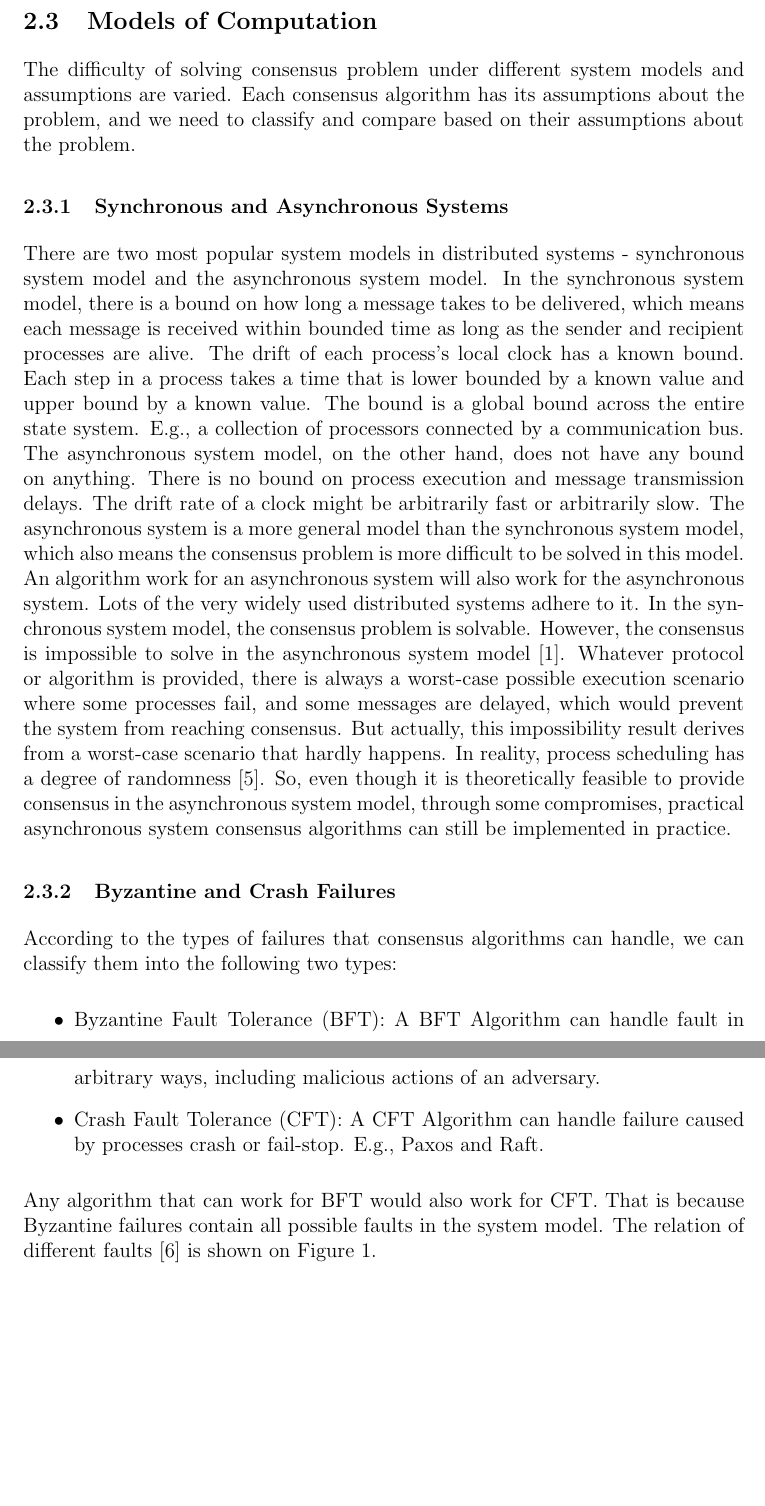
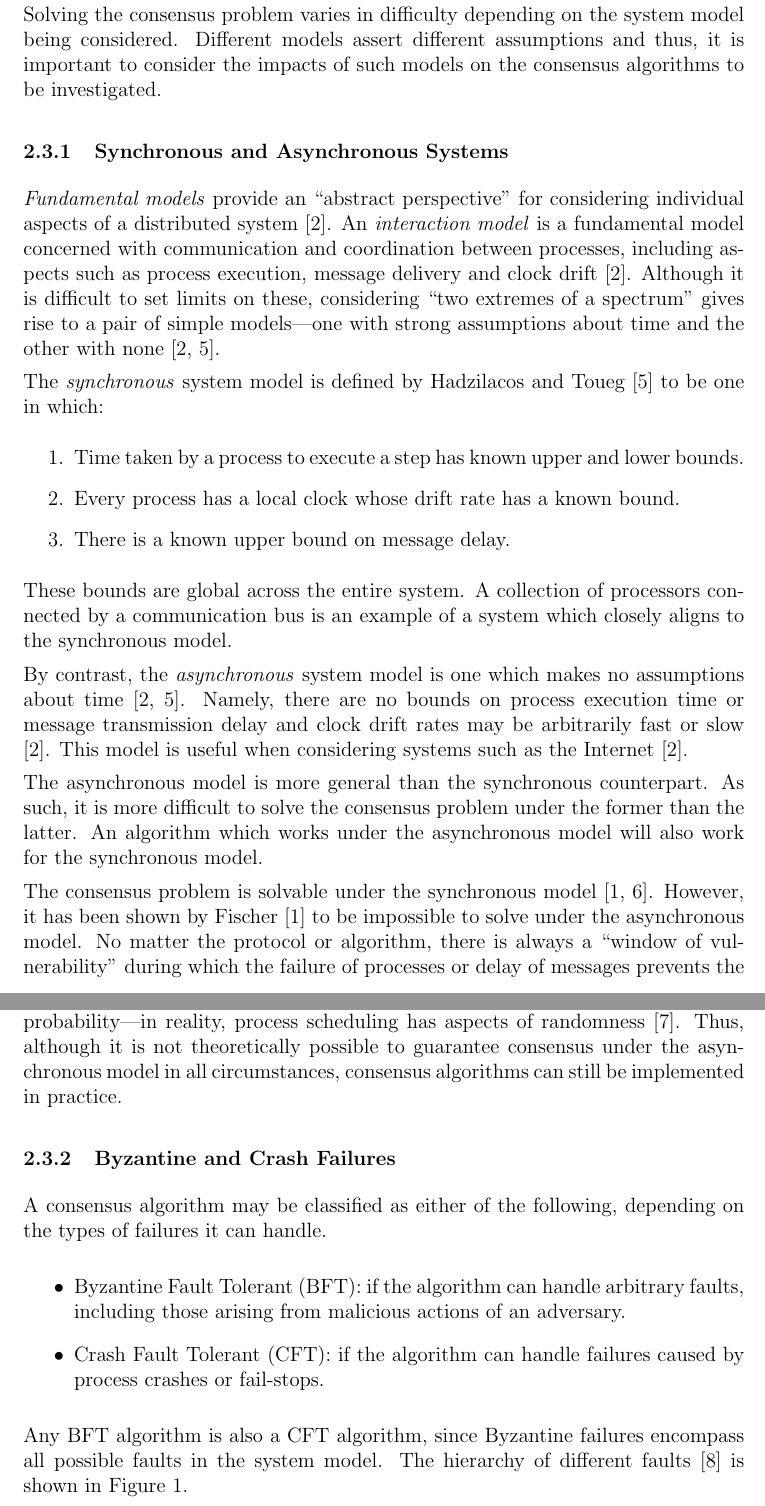
Before and after one commit to JosephVuoto/raft-java, a LaTeX document (report/main.tex): two parts of pages 3 and 4 of 10, joined at a grey line, cut at the place of the change, the shorter picture padded with empty space. Compiled offline with pdfLaTeX.

Commit message:
Refine expr., add citations in §2.3 (Models of Computation)

```diff
--- a/report/main.tex
+++ b/report/main.tex
@@ -115,56 +115,76 @@ impossible for an algorithm to provide more than two of these three properties:
 
 \subsection{Models of Computation}
 
-The difficulty of solving consensus problem under different system models and
-assumptions are varied. Each consensus algorithm has its assumptions about the
-problem, and we need to classify and compare based on their assumptions about
-the problem.
+Solving the consensus problem varies in difficulty depending on the system model
+being considered. Different models assert different assumptions and thus, it is
+important to consider the impacts of such models on the consensus algorithms to
+be investigated.
 
 \subsubsection{Synchronous and Asynchronous Systems}
 
-There are two most popular system models in distributed systems - synchronous
-system model and the asynchronous system model. In the synchronous system model,
-there is a bound on how long a message takes to be delivered, which means each
-message is received within bounded time as long as the sender and recipient
-processes are alive. The drift of each process's local clock has a known bound.
-Each step in a process takes a time that is lower bounded by a known value and
-upper bound by a known value. The bound is a global bound across the entire
-state system. E.g., a collection of processors connected by a communication bus.
-The asynchronous system model, on the other hand, does not have any bound on
-anything. There is no bound on process execution and message transmission
-delays. The drift rate of a clock might be arbitrarily fast or arbitrarily slow.
-The asynchronous system is a more general model than the synchronous system
-model, which also means the consensus problem is more difficult to be solved in
-this model. An algorithm work for an asynchronous system will also work for the
-asynchronous system. Lots of the very widely used distributed systems adhere to
-it. In the synchronous system model, the consensus problem is solvable. However,
-the consensus is impossible to solve in the asynchronous system model
-\cite{fischer1985impossibility}. Whatever protocol or algorithm is provided,
-there is always a worst-case possible execution scenario where some processes
-fail, and some messages are delayed, which would prevent the system from
-reaching consensus. But actually, this impossibility result derives from a
-worst-case scenario that hardly happens. In reality, process scheduling has a
-degree of randomness \cite{aguilera2010stumbling}. So, even though it is
-theoretically feasible to provide consensus in the asynchronous system model,
-through some compromises, practical asynchronous system consensus algorithms can
-still be implemented in practice.
+\textit{Fundamental models} provide an ``abstract perspective'' for considering
+individual aspects of a distributed system \cite{coulouris2005distributed}. An
+\textit{interaction model} is a fundamental model concerned with communication
+and coordination between processes, including aspects such as process execution,
+message delivery and clock drift \cite{coulouris2005distributed}. Although it is
+difficult to set limits on these, considering ``two extremes of a spectrum''
+gives rise to a pair of simple models---one with strong assumptions about time
+and the other with none \cite{coulouris2005distributed, hadzilacos1994modular}.
+
+The \textit{synchronous} system model is defined by Hadzilacos and Toueg
+\cite{hadzilacos1994modular} to be one in which:
+
+\begin{enumerate}
+  \item Time taken by a process to execute a step has known upper and lower
+    bounds.
+  \item Every process has a local clock whose drift rate has a known bound.
+  \item There is a known upper bound on message delay.
+\end{enumerate}
+
+These bounds are global across the entire system. A collection of processors
+connected by a communication bus is an example of a system which closely aligns
+to the synchronous model.
+
+By contrast, the \textit{asynchronous} system model is one which makes no
+assumptions about time \cite{coulouris2005distributed, hadzilacos1994modular}.
+Namely, there are no bounds on process execution time or message transmission
+delay and clock drift rates may be arbitrarily fast or slow
+\cite{coulouris2005distributed}. This model is useful when considering systems
+such as the Internet \cite{coulouris2005distributed}.
+
+The asynchronous model is more general than the synchronous counterpart. As
+such, it is more difficult to solve the consensus problem under the former than
+the latter. An algorithm which works under the asynchronous model will also work
+for the synchronous model.
+
+The consensus problem is solvable under the synchronous model
+\cite{fischer1985impossibility, kshemkalyani_singhal_2008}. However, it has been
+shown by Fischer \cite{fischer1985impossibility} to be impossible to solve under
+the asynchronous model. No matter the protocol or algorithm, there is always a
+``window of vulnerability'' during which the failure of processes or delay of
+messages prevents the system from reaching consensus by way of nontermination
+\cite{fischer1985impossibility}. Despite this, it should be noted that the
+impossibility arises from a worst-case scenario of low probability---in reality,
+process scheduling has aspects of randomness \cite{aguilera2010stumbling}. Thus,
+although it is not theoretically possible to guarantee consensus under the
+asynchronous model in all circumstances, consensus algorithms can still be
+implemented in practice.
 
 \subsubsection{Byzantine and Crash Failures}
 
-According to the types of failures that consensus algorithms can handle, we can
-classify them into the following two types:
+A consensus algorithm may be classified as either of the following, depending on
+the types of failures it can handle.
 
 \begin{itemize}
-	\item Byzantine Fault Tolerance (BFT): A BFT Algorithm can handle fault in
-    arbitrary ways, including malicious actions of an adversary.
-	\item Crash Fault Tolerance (CFT): A CFT Algorithm can handle failure caused
-    by processes crash or fail-stop. E.g., Paxos and Raft.
+	\item Byzantine Fault Tolerant (BFT): if the algorithm can handle arbitrary
+    faults, including those arising from malicious actions of an adversary.
+	\item Crash Fault Tolerant (CFT): if the algorithm can handle failures caused
+    by process crashes or fail-stops.
 \end{itemize}
 
-Any algorithm that can work for BFT would also work for CFT. That is because
-Byzantine failures contain all possible faults in the system model. The relation
-of different faults \cite{barborak1993consensus} is shown on Figure
-\ref{fig:aofc}.
+Any BFT algorithm is also a CFT algorithm, since Byzantine failures encompass
+all possible faults in the system model. The hierarchy of different faults
+\cite{barborak1993consensus} is shown in Figure \ref{fig:aofc}.
 
 \begin{figure}[htp]
   \centering
```
Also changed, not shown: report/main.bib (+53 -34 lines), report/main.tex (2 more changed lines).
